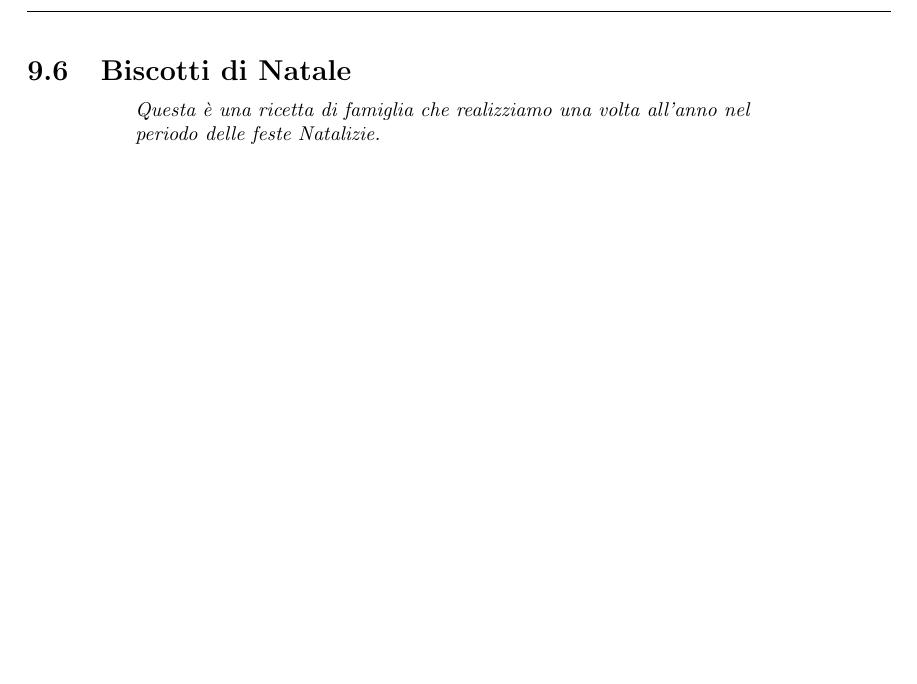
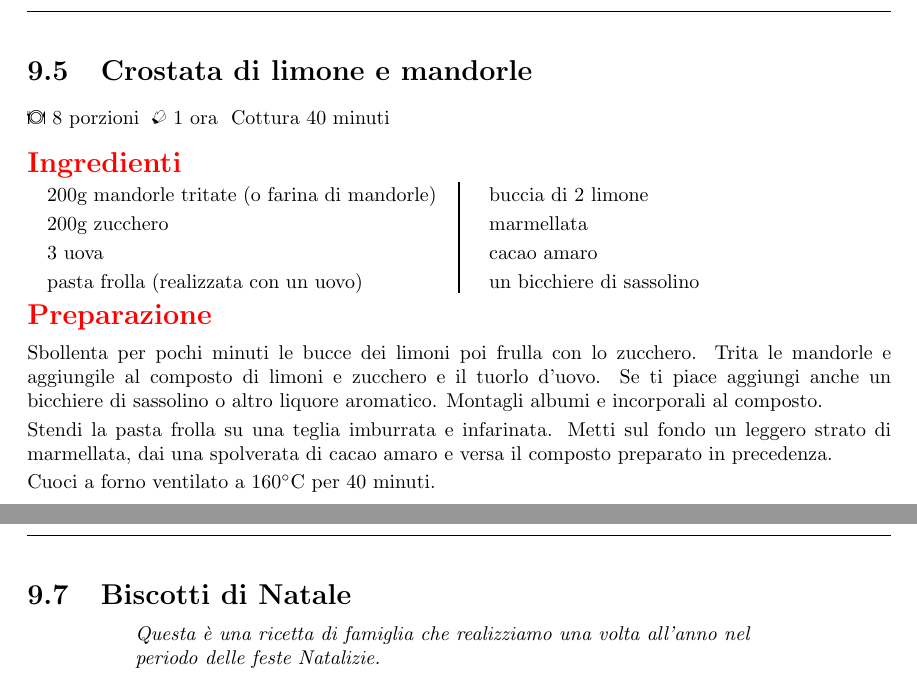
Before and after one commit to massimobarbieri/Appunti-di-cucina, a LaTeX document (main.tex, which reads Ricette/Dolci/crostata-di-limone.tex): part of page 35 of 35 before the commit and two parts of pages 34 and 36 of 36 after it, the two joined at a grey line, cut at the place of the change, the shorter picture padded with empty space. Compiled offline with pdfLaTeX.

Commit message:
Aggiunta ricetta: Crostata di limone

```diff
--- /dev/null
+++ b/Ricette/Dolci/crostata-di-limone.tex
@@ -0,0 +1,47 @@
+\recipe[]{Crostata di limone e mandorle}
+\serves{8}
+\preptime{1 ora}
+\cooktime[Cottura]{40 minuti}
+%\vegetarian
+%\freeze
+\begin{ingreds}
+	200g mandorle tritate (o farina di mandorle)
+	200g zucchero
+	3 uova
+	pasta frolla (realizzata con un uovo)
+	buccia di 2 limone
+	marmellata
+	cacao amaro
+	un bicchiere di sassolino
+
+%\columnbreak
+%\ingredients[For the Crumble Mixture:]
+
+\end{ingreds}
+
+\begin{method}
+Sbollenta per pochi minuti le bucce dei limoni poi frulla con lo zucchero. Trita le mandorle e aggiungile al composto di limoni e zucchero e il tuorlo d'uovo. Se ti piace aggiungi anche un bicchiere di sassolino o altro liquore aromatico. Montagli albumi e incorporali al composto.
+
+Stendi la pasta frolla su una teglia imburrata e infarinata. Metti sul fondo un leggero strato di marmellata, dai una spolverata di cacao amaro e versa il composto preparato in precedenza.
+
+Cuoci a forno ventilato a \temp{160} per 40 minuti.
+
+%\begin{table}[h]
+%\begin{tabular}{lcc}
+%\toprule
+%	Ingredienti	&	Peso(g)	&	Peso(g)\\
+%\midrule
+%	Paprika		&	40	&	60	\\
+%	Sale		&	33	&	50	\\
+%	Zucchero	&	20	&	30	\\
+%	Cumino		&	2	&	3	\\
+%	Pepe		&	6	&	9	\\
+%	Aglio		&	12	&	18	\\
+%	Origano		&	2	&	3	\\
+%\bottomrule
+%\end{tabular}
+%\end{table}
+
+\end{method}
+
+%\showit[1.25in]{example-image-b}{This is a picture}
--- a/main.tex
+++ b/main.tex
@@ -241,6 +241,7 @@
 \input{./Ricette/Dolci/bigne}
 \input{./Ricette/Dolci/cioccolata-in-tazza}
 \input{./Ricette/Dolci/crema-pasticcera}
+\input{./Ricette/Dolci/crostata-di-limone}
 \input{./Ricette/Dolci/pancake}
 \input{./Ricette/Dolci/biscotti-di-natale}
 
```
Also changed, not shown: MyHack-Recipe-Book.pdf, main.tex (2 more changed lines), 5 other files.
